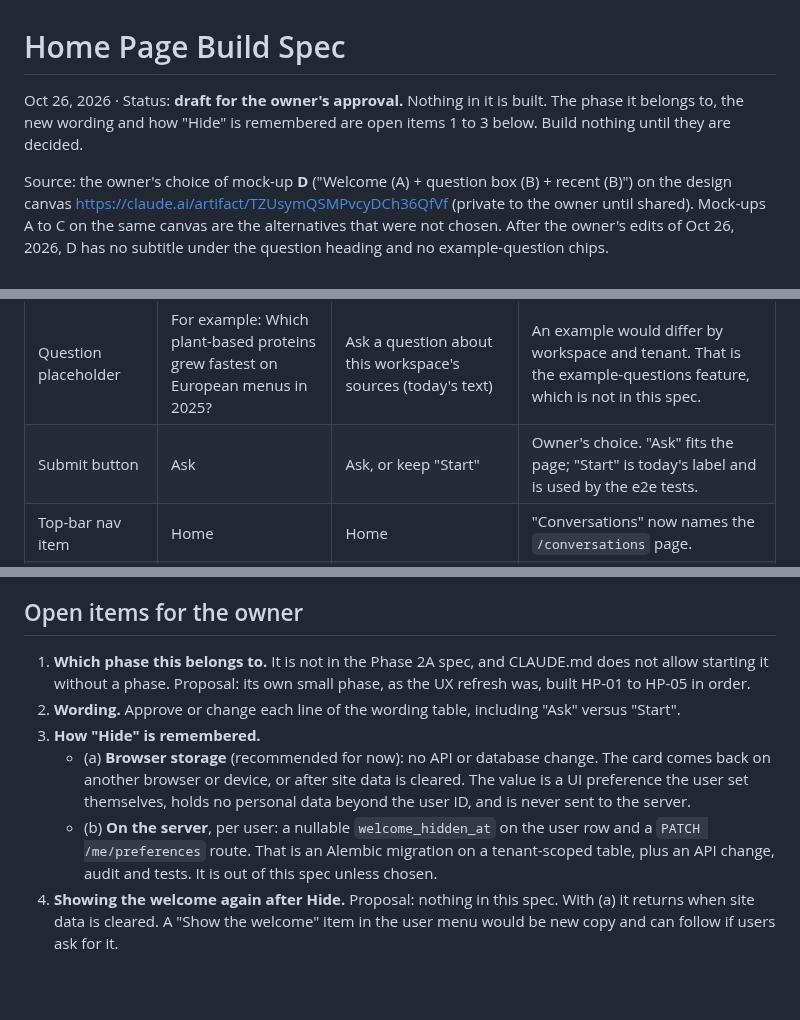
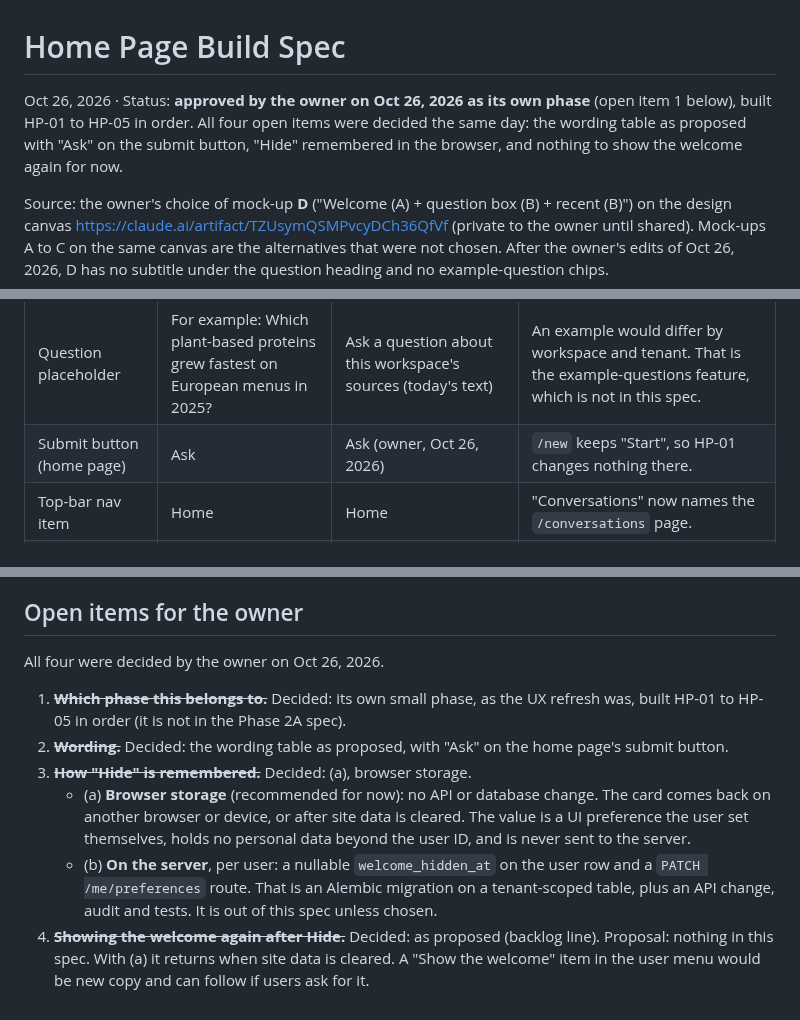
Before and after one commit to pluralfutures/ask.spore, a Markdown page: design/specs/home-page-spec.md, 3 parts joined by grey strips. GitHub-like rendering; blank space fills up the shorter version.

Commit message:
HP: record the owner's decisions of Oct 26, 2026
Own phase; wording as proposed with "Ask"; Hide remembered in the
browser; no way to show the welcome again for now (backlog).

Co-Authored-By: Claude Opus 5.5 <noreply@anthropic.com>
Claude-Session: https://claude.ai/code/session_01Qz5KUJCYDGzqKhhXJkJDVN

```diff
--- a/design/specs/home-page-spec.md
+++ b/design/specs/home-page-spec.md
@@ -1,6 +1,6 @@
 # Home Page Build Spec
 
-Oct 26, 2026 · Status: **draft for the owner's approval.** Nothing in it is built. The phase it belongs to, the new wording and how "Hide" is remembered are open items 1 to 3 below. Build nothing until they are decided.
+Oct 26, 2026 · Status: **approved by the owner on Oct 26, 2026 as its own phase** (open item 1 below), built HP-01 to HP-05 in order. All four open items were decided the same day: the wording table as proposed with "Ask" on the submit button, "Hide" remembered in the browser, and nothing to show the welcome again for now.
 
 Source: the owner's choice of mock-up **D** ("Welcome (A) + question box (B) + recent (B)") on the design canvas https://claude.ai/artifact/TZUsymQSMPvcyDCh36QfVf (private to the owner until shared). Mock-ups A to C on the same canvas are the alternatives that were not chosen. After the owner's edits of Oct 26, 2026, D has no subtitle under the question heading and no example-question chips.
 
@@ -63,7 +63,7 @@ New copy needs the owner's approval before it is built (open item 2). Mock-up D'
 | Hide button | Hide | Hide (accessible name "Hide the welcome") | The visible word alone is ambiguous to a screen reader. |
 | Question heading (`h2`) | What would you like to research? | same | — |
 | Question placeholder | For example: Which plant-based proteins grew fastest on European menus in 2025? | Ask a question about this workspace's sources (today's text) | An example would differ by workspace and tenant. That is the example-questions feature, which is not in this spec. |
-| Submit button | Ask | Ask, or keep "Start" | Owner's choice. "Ask" fits the page; "Start" is today's label and is used by the e2e tests. |
+| Submit button (home page) | Ask | Ask (owner, Oct 26, 2026) | `/new` keeps "Start", so HP-01 changes nothing there. |
 | Top-bar nav item | Home | Home | "Conversations" now names the `/conversations` page. |
 | Recent heading | Recent conversations | same | — |
 | Link under the list | All conversations | same | — |
@@ -126,9 +126,11 @@ Build in this order. Each item is one PR, references its ID in commits (`HP-02:
 
 ## Open items for the owner
 
-1. **Which phase this belongs to.** It is not in the Phase 2A spec, and CLAUDE.md does not allow starting it without a phase. Proposal: its own small phase, as the UX refresh was, built HP-01 to HP-05 in order.
-2. **Wording.** Approve or change each line of the wording table, including "Ask" versus "Start".
-3. **How "Hide" is remembered.**
+All four were decided by the owner on Oct 26, 2026.
+
+1. ~~**Which phase this belongs to.**~~ Decided: its own small phase, as the UX refresh was, built HP-01 to HP-05 in order (it is not in the Phase 2A spec).
+2. ~~**Wording.**~~ Decided: the wording table as proposed, with "Ask" on the home page's submit button.
+3. ~~**How "Hide" is remembered.**~~ Decided: (a), browser storage.
    - (a) **Browser storage** (recommended for now): no API or database change. The card comes back on another browser or device, or after site data is cleared. The value is a UI preference the user set themselves, holds no personal data beyond the user ID, and is never sent to the server.
    - (b) **On the server**, per user: a nullable `welcome_hidden_at` on the user row and a `PATCH /me/preferences` route. That is an Alembic migration on a tenant-scoped table, plus an API change, audit and tests. It is out of this spec unless chosen.
-4. **Showing the welcome again after Hide.** Proposal: nothing in this spec. With (a) it returns when site data is cleared. A "Show the welcome" item in the user menu would be new copy and can follow if users ask for it.
+4. ~~**Showing the welcome again after Hide.**~~ Decided: as proposed (backlog line). Proposal: nothing in this spec. With (a) it returns when site data is cleared. A "Show the welcome" item in the user menu would be new copy and can follow if users ask for it.
```
Also changed, not shown: design/specs/backlog.md (+1 -0 lines).
